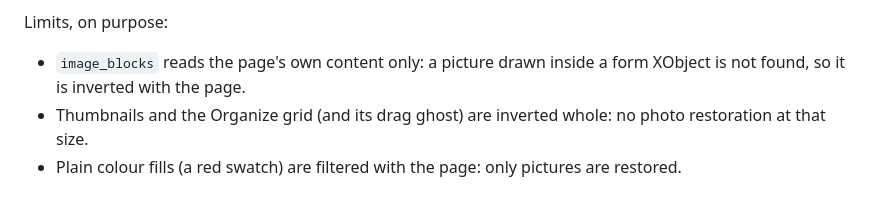
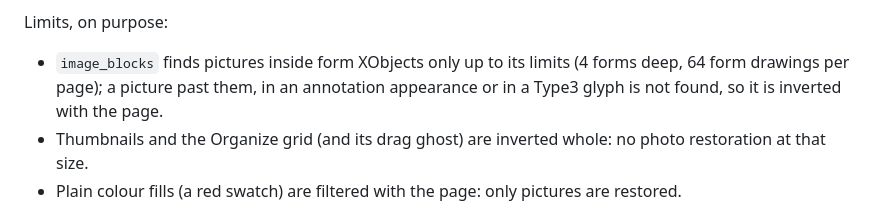
Before and after one commit to Berkay2002/inkwell, a Markdown page: docs/page-dark.md, the part around the change. Drawn GitHub-style.

Commit message:
Page dark: pictures inside form XObjects are found now, so the stale limit is replaced with the real ones

```diff
--- a/docs/page-dark.md
+++ b/docs/page-dark.md
@@ -56,8 +56,9 @@ Rules in `naturalRects` (`pageDark.ts`, tested):
 
 Limits, on purpose:
 
-- `image_blocks` reads the page's own content only: a picture drawn inside a form XObject is not found, so it is
-  inverted with the page.
+- `image_blocks` finds pictures inside form XObjects only up to its limits (4 forms deep, 64 form drawings per
+  page); a picture past them, in an annotation appearance or in a Type3 glyph is not found, so it is inverted with
+  the page.
 - Thumbnails and the Organize grid (and its drag ghost) are inverted whole: no photo restoration at that size.
 - Plain colour fills (a red swatch) are filtered with the page: only pictures are restored.
 
```
